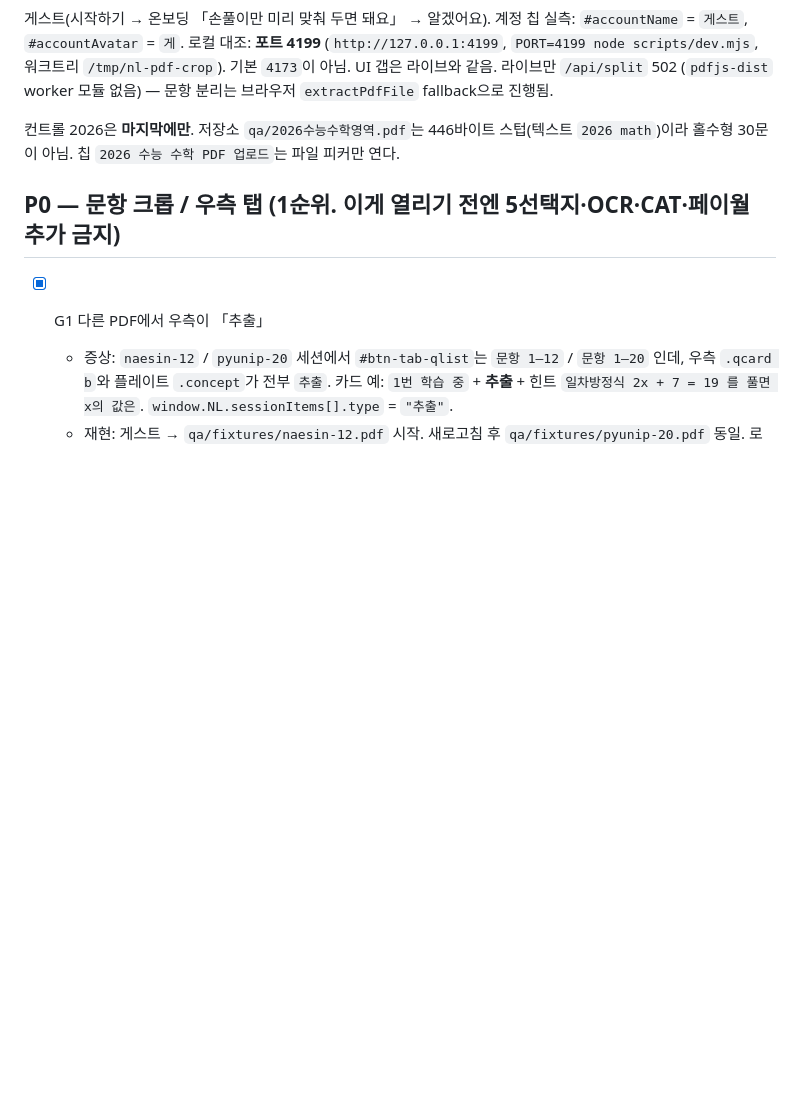
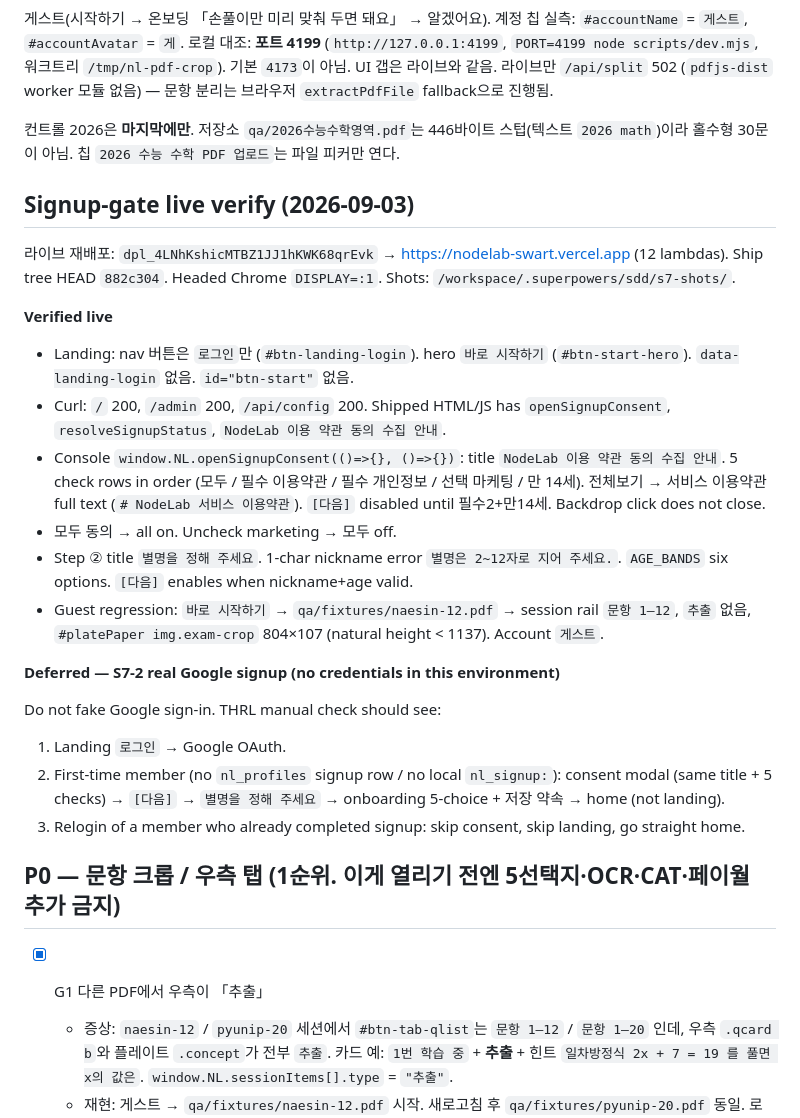
Before and after one commit to THRILLUV/Node_Lab_Proto, a Markdown page: docs/eng/qa-gaps.md, the part around the change. Drawn GitHub-style; blank space fills up the shorter version.

Commit message:
checkpoint: signup consent verified on live
Co-authored-by: THRILLUV <THRILLUV@users.noreply.github.com>

```diff
--- a/docs/eng/qa-gaps.md
+++ b/docs/eng/qa-gaps.md
@@ -8,6 +8,27 @@
 로컬 대조: **포트 4199** (`http://127.0.0.1:4199`, `PORT=4199 node scripts/dev.mjs`, 워크트리 `/tmp/nl-pdf-crop`). 기본 `4173`이 아님. UI 갭은 라이브와 같음. 라이브만 `/api/split` 502 (`pdfjs-dist` worker 모듈 없음) — 문항 분리는 브라우저 `extractPdfFile` fallback으로 진행됨.
 
 컨트롤 2026은 **마지막에만**. 저장소 `qa/2026수능수학영역.pdf`는 446바이트 스텁(텍스트 `2026 math`)이라 홀수형 30문이 아님. 칩 `2026 수능 수학 PDF 업로드`는 파일 피커만 연다.
+
+## Signup-gate live verify (2026-09-03)
+
+라이브 재배포: `dpl_4LNhKshicMTBZ1JJ1hKWK68qrEvk` → https://nodelab-swart.vercel.app (12 lambdas). Ship tree HEAD `882c304`. Headed Chrome `DISPLAY=:1`. Shots: `/workspace/.superpowers/sdd/s7-shots/`.
+
+**Verified live**
+
+- Landing: nav 버튼은 `로그인`만 (`#btn-landing-login`). hero `바로 시작하기` (`#btn-start-hero`). `data-landing-login` 없음. `id="btn-start"` 없음.
+- Curl: `/` 200, `/admin` 200, `/api/config` 200. Shipped HTML/JS has `openSignupConsent`, `resolveSignupStatus`, `NodeLab 이용 약관 동의 수집 안내`.
+- Console `window.NL.openSignupConsent(()=>{}, ()=>{})`: title `NodeLab 이용 약관 동의 수집 안내`. 5 check rows in order (모두 / 필수 이용약관 / 필수 개인정보 / 선택 마케팅 / 만 14세). 전체보기 → 서비스 이용약관 full text (`# NodeLab 서비스 이용약관`). `[다음]` disabled until 필수2+만14세. Backdrop click does not close.
+- 모두 동의 → all on. Uncheck marketing → 모두 off.
+- Step ② title `별명을 정해 주세요`. 1-char nickname error `별명은 2~12자로 지어 주세요.`. `AGE_BANDS` six options. `[다음]` enables when nickname+age valid.
+- Guest regression: `바로 시작하기` → `qa/fixtures/naesin-12.pdf` → session rail `문항 1–12`, `추출` 없음, `#platePaper img.exam-crop` 804×107 (natural height < 1137). Account `게스트`.
+
+**Deferred — S7-2 real Google signup (no credentials in this environment)**
+
+Do not fake Google sign-in. THRL manual check should see:
+
+1. Landing `로그인` → Google OAuth.
+2. First-time member (no `nl_profiles` signup row / no local `nl_signup:`): consent modal (same title + 5 checks) → `[다음]` → `별명을 정해 주세요` → onboarding 5-choice + 저장 약속 → home (not landing).
+3. Relogin of a member who already completed signup: skip consent, skip landing, go straight home.
 
 ## P0 — 문항 크롭 / 우측 탭 (1순위. 이게 열리기 전엔 5선택지·OCR·CAT·페이월 추가 금지)
 
```
